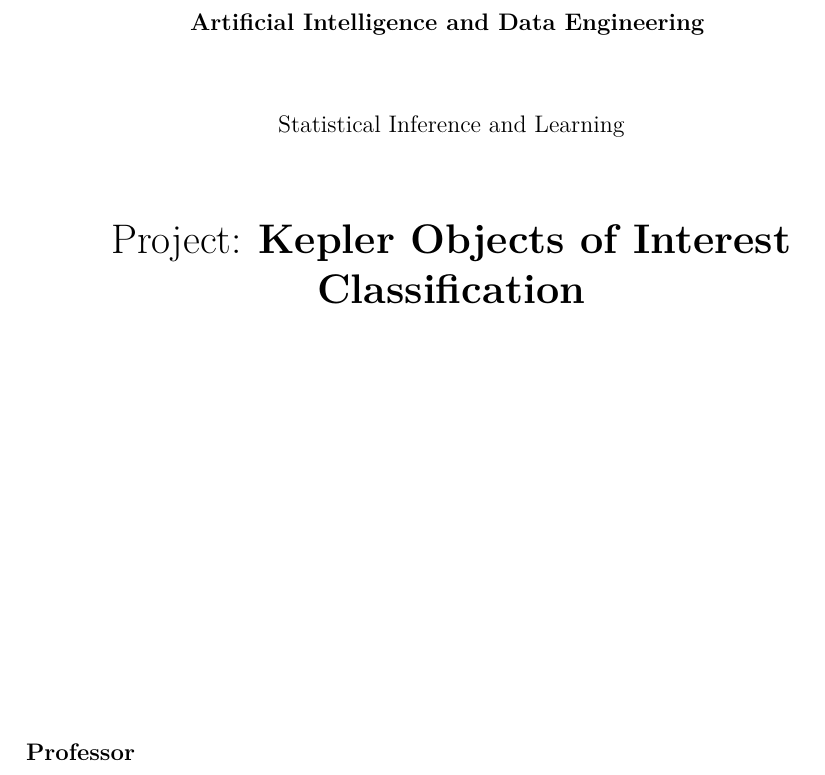
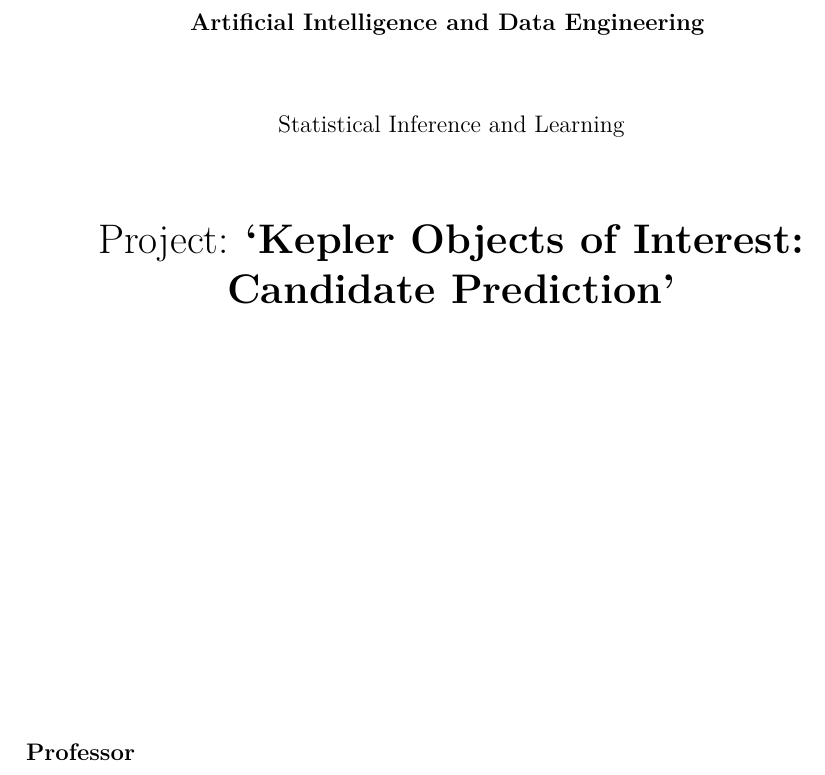
Before and after one commit to davide-tonetto-884585/Kepler-Object-Of-Interest-Classification, a LaTeX thesis (report/main.tex, which reads report/frontespizio.tex): part of page 1 of 13, cut so that both start at the same text. Compiled offline with pdfLaTeX.

Commit message:
docs(report): update project title in frontespizio.tex
The project title in `frontespizio.tex` was modified to better reflect the project's focus on candidate prediction in the Kepler Objects of Interest dataset. The change aligns the title with the updated project scope and objectives.

```diff
--- a/report/frontespizio.tex
+++ b/report/frontespizio.tex
@@ -17,7 +17,7 @@
 
 \vspace{10mm}
 \begin{center}
-    \LARGE{Project: \textbf{Kepler Objects of Interest Classification}}
+    \LARGE{Project: \textbf{`Kepler Objects of Interest: Candidate Prediction'}}
 \end{center}
 
 \vspace*{\fill}
```
Also changed, not shown: 2 other files.
